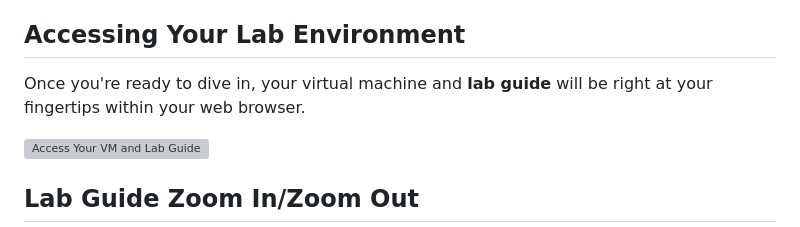
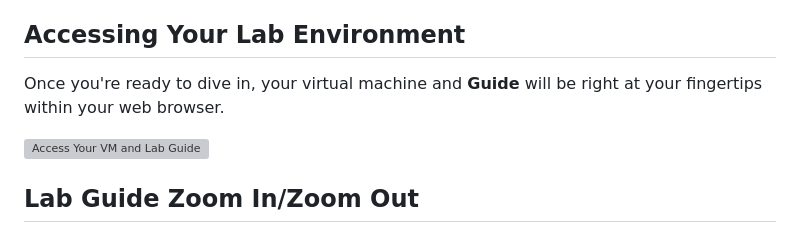
Before and after one commit to odl-user-1751277/CAPSTONE-PROJECT, a Markdown page: Labs/getting-started.md, the part around the change. GitHub-like rendering; grey boxes are pictures that could not be loaded.

```diff
--- a/Labs/getting-started.md
+++ b/Labs/getting-started.md
@@ -33,7 +33,7 @@ Welcome to your Azure Agentic AI Workshop, Let's begin by making the most of thi
 
 ## Accessing Your Lab Environment
 
-Once you're ready to dive in, your virtual machine and **lab guide** will be right at your fingertips within your web browser.
+Once you're ready to dive in, your virtual machine and **Guide** will be right at your fingertips within your web browser.
 
 ![Access Your VM and Lab Guide](./media/agg1.png)
 
```
